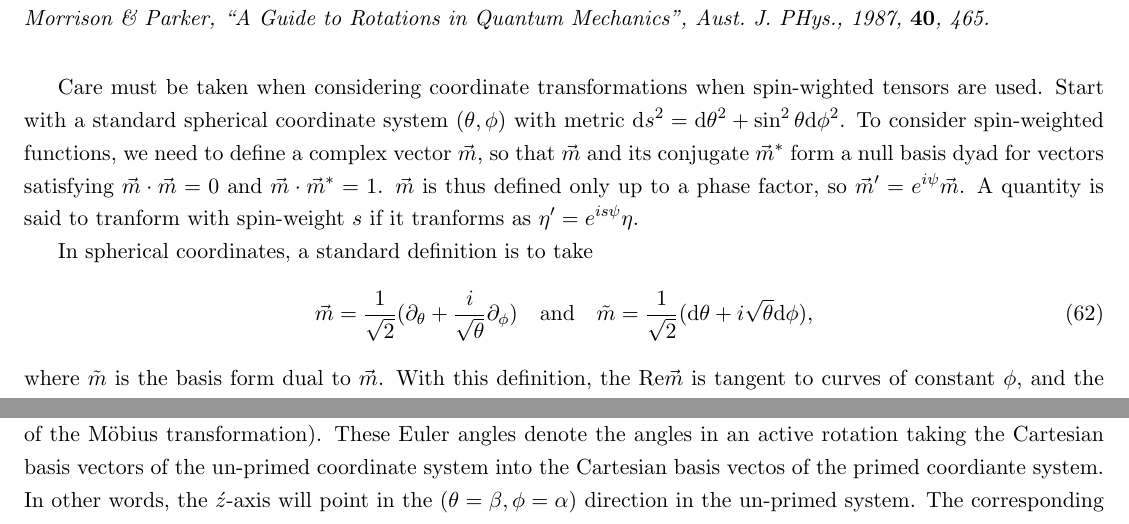
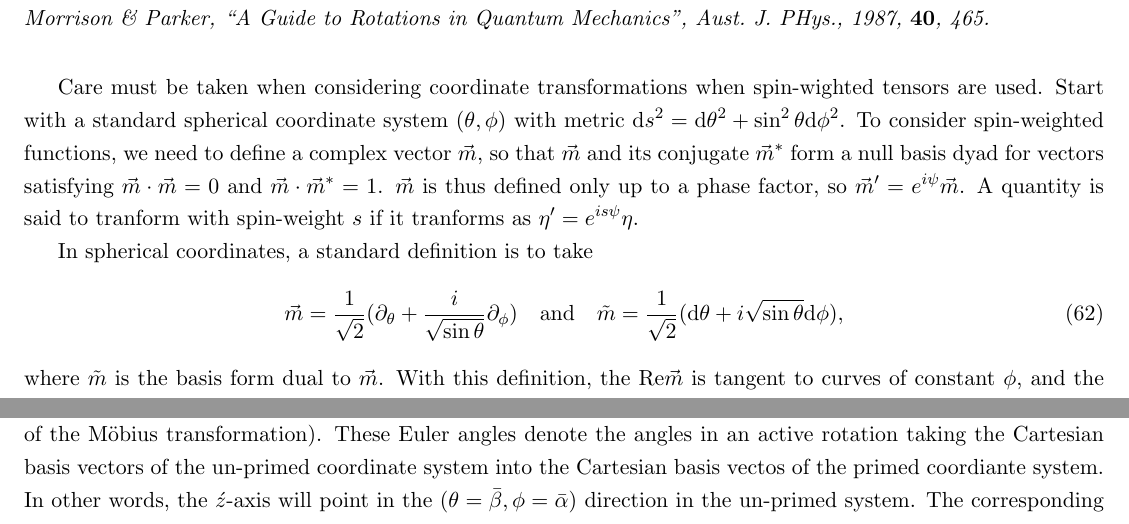
Before and after one commit to patim/QNM, a LaTeX document (QNM.tex): two parts of pages 8 and 10 of 28, joined at a grey line, cut so that both start at the same text. Compiled offline with pdfLaTeX.

Commit message:
fixed minor typos

```diff
--- a/QNM.tex
+++ b/QNM.tex
@@ -443,9 +443,9 @@ $\eta^\prime=e^{is\psi}\eta$.
 
 In spherical coordinates, a standard definition is to take
 \begin{equation}
-  \vec{m} = \frac1{\sqrt2}(\partial_\theta + \frac{i}{\sqrt\theta}\partial_\phi)
+  \vec{m} = \frac1{\sqrt2}(\partial_\theta + \frac{i}{\sqrt{\sin\theta}}\partial_\phi)
 \quad\mbox{and}\quad
-  \tilde{m} = \frac1{\sqrt2}({\rm d}\theta + i\sqrt\theta{\rm d}\phi),
+  \tilde{m} = \frac1{\sqrt2}({\rm d}\theta + i\sqrt{\sin\theta}{\rm d}\phi),
 \end{equation}
 where $\tilde{m}$ is the basis form dual to $\vec{m}$.  With this
 definition, the ${\rm Re}{\vec{m}}$ is tangent to curves of constant
```
Also changed, not shown: QNM.tex (2 more changed lines).
